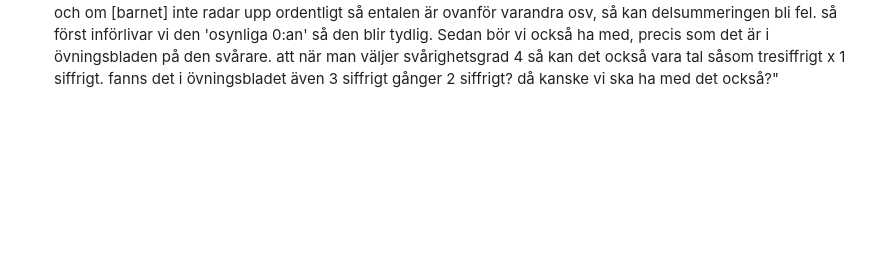
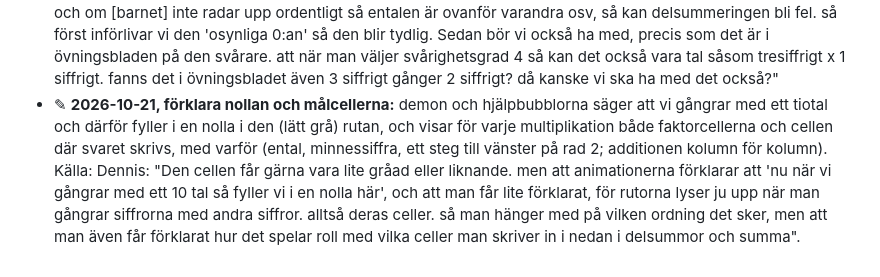
Before and after one commit to Byggbiten/multiplay2, a Markdown page: .project-context/DECISIONS.md, the part around the change. Rendered like a GitHub page; blank space fills up the shorter version.

Commit message:
D40 ✎: förklara nollan och målcellerna
Co-Authored-By: Claude Opus 5.5 <noreply@anthropic.com>

```diff
--- a/.project-context/DECISIONS.md
+++ b/.project-context/DECISIONS.md
@@ -535,3 +535,10 @@ daterar annorlunda (kort division "23/9") gäller datumet här.
   införlivar vi den 'osynliga 0:an' så den blir tydlig. Sedan bör vi också ha med, precis som det är i övningsbladen
   på den svårare. att när man väljer svårighetsgrad 4 så kan det också vara tal såsom tresiffrigt x 1 siffrigt.
   fanns det i övningsbladet även 3 siffrigt gånger 2 siffrigt? då kanske vi ska ha med det också?"
+- ✎ **2026-10-21, förklara nollan och målcellerna:** demon och hjälpbubblorna säger att vi gångrar med ett tiotal och
+  därför fyller i en nolla i den (lätt grå) rutan, och visar för varje multiplikation både faktorcellerna och cellen
+  där svaret skrivs, med varför (ental, minnessiffra, ett steg till vänster på rad 2; additionen kolumn för kolumn).
+  Källa: Dennis: "Den cellen får gärna vara lite gråad eller liknande. men att animationerna förklarar att 'nu när vi
+  gångrar med ett 10 tal så fyller vi i en nolla här', och att man får lite förklarat, för rutorna lyser ju upp när
+  man gångrar siffrorna med andra siffror. alltså deras celler. så man hänger med på vilken ordning det sker, men att
+  man även får förklarat hur det spelar roll med vilka celler man skriver in i nedan i delsummor och summa".
```
